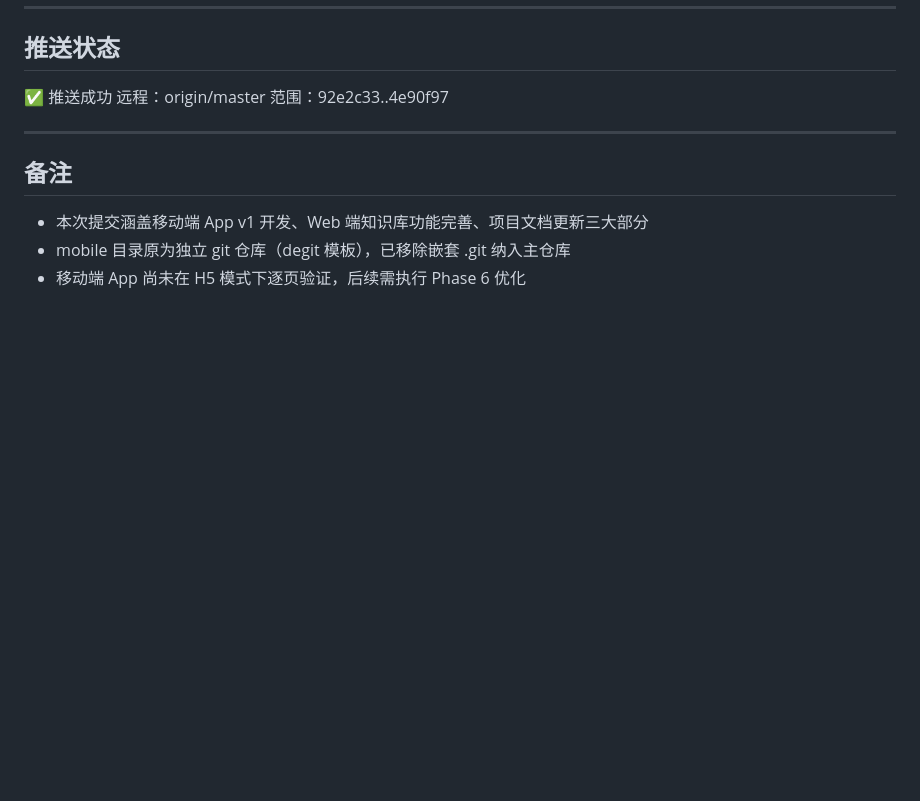
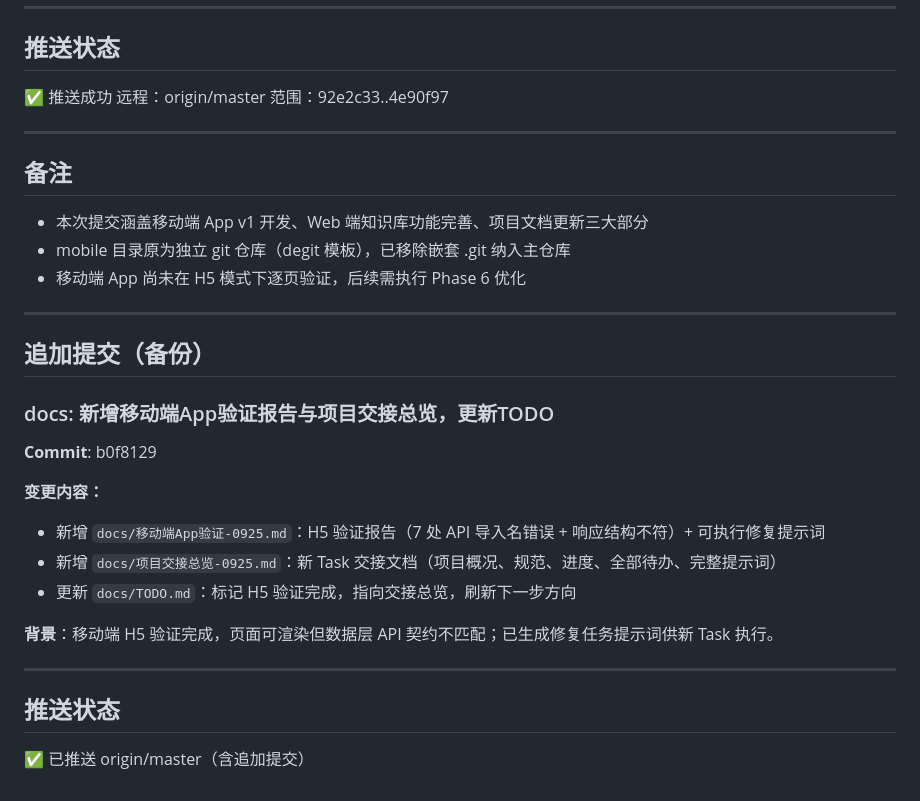
Before and after one commit to BLackAntF/AIWORK, a Markdown page: Logs/git/2026-09-25.md, the part around the change. GitHub-like rendering; blank space fills up the shorter version.

Commit message:
docs: 更新2026-09-25 Git日志（追加备份提交记录）

```diff
--- a/Logs/git/2026-09-25.md
+++ b/Logs/git/2026-09-25.md
@@ -110,3 +110,22 @@
 - 本次提交涵盖移动端 App v1 开发、Web 端知识库功能完善、项目文档更新三大部分
 - mobile 目录原为独立 git 仓库（degit 模板），已移除嵌套 .git 纳入主仓库
 - 移动端 App 尚未在 H5 模式下逐页验证，后续需执行 Phase 6 优化
+
+---
+
+## 追加提交（备份）
+
+### docs: 新增移动端App验证报告与项目交接总览，更新TODO
+**Commit**: b0f8129
+
+**变更内容：**
+- 新增 `docs/移动端App验证-0925.md`：H5 验证报告（7 处 API 导入名错误 + 响应结构不符）+ 可执行修复提示词
+- 新增 `docs/项目交接总览-0925.md`：新 Task 交接文档（项目概况、规范、进度、全部待办、完整提示词）
+- 更新 `docs/TODO.md`：标记 H5 验证完成，指向交接总览，刷新下一步方向
+
+**背景**：移动端 H5 验证完成，页面可渲染但数据层 API 契约不匹配；已生成修复任务提示词供新 Task 执行。
+
+---
+
+## 推送状态
+✅ 已推送 origin/master（含追加提交）
```
